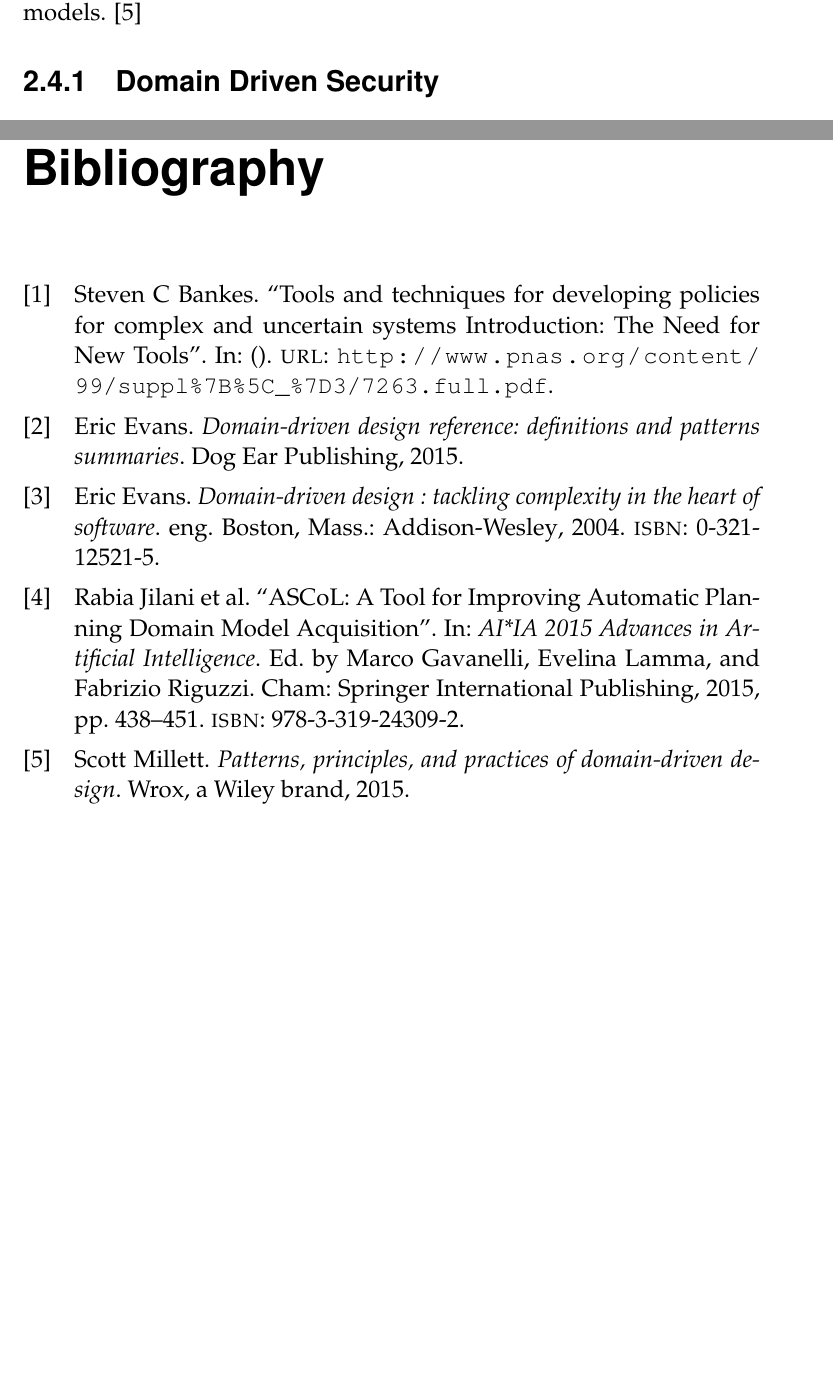
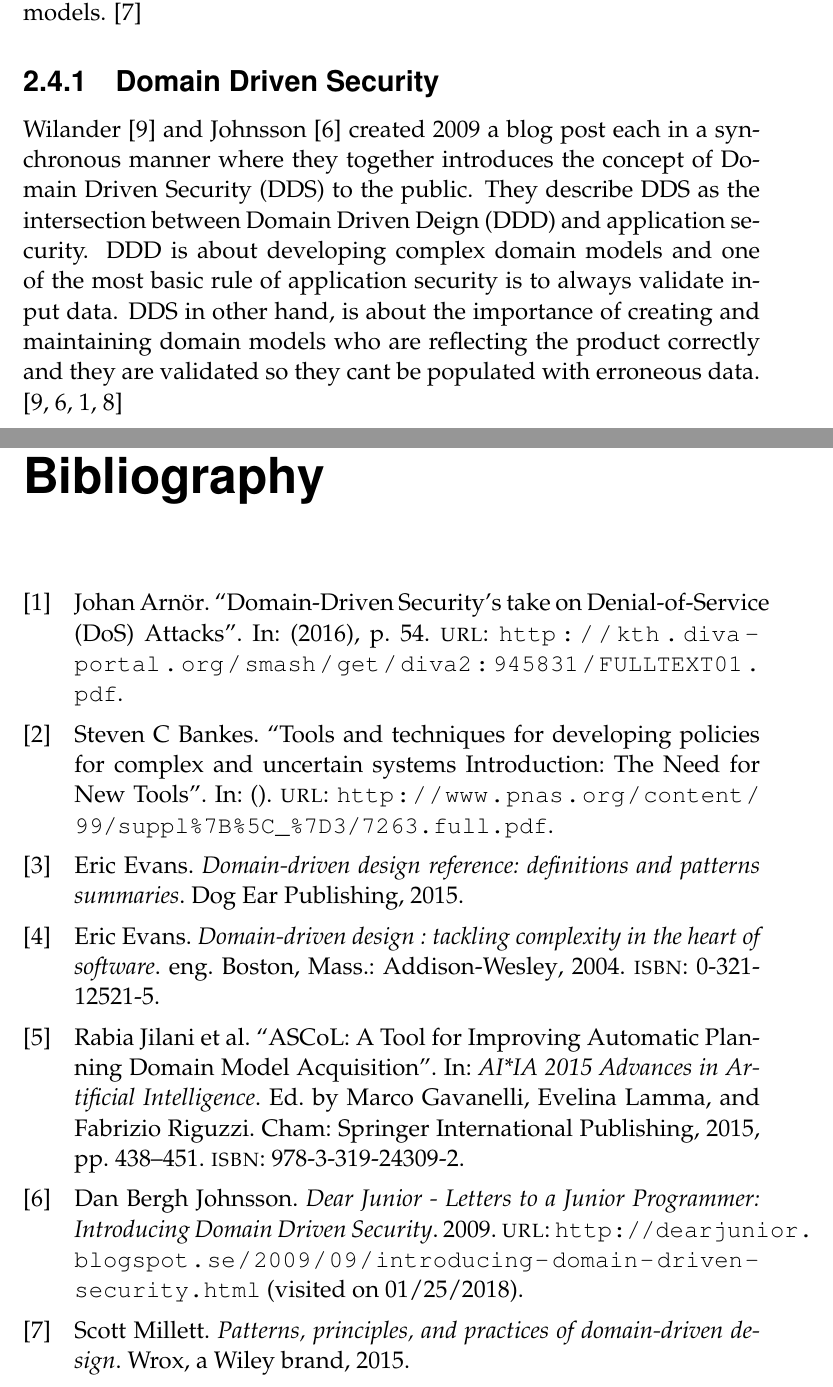
Before and after one commit to fredrikkadolfsson/WebTaint-masterthesis, a LaTeX thesis (report.tex, which reads chapters/Background.tex, references.bib): two parts of pages 9 and 15 of 16 before the commit and two parts of pages 9 and 15 of 17 after it, joined at a grey line, cut so that both start at the same text, the shorter picture padded with empty space. The pictures show the PDF file report.pdf that the author committed with the source.

Commit message:
First draft of DDS

```diff
--- a/chapters/Background.tex
+++ b/chapters/Background.tex
@@ -28,3 +31,4 @@
 
 
 \subsection{Domain Driven Security}
+\textcite{Wilander2009, Johnsson2009} created 2009 a blog post each in a synchronous manner where they together introduces the concept of Domain Driven Security (DDS) to the public. They describe DDS as the intersection between Domain Driven Deign (DDD) and application security. DDD is about developing complex domain models and one of the most basic rule of application security is to always validate input data. DDS in other hand, is about the importance of creating and maintaining domain models who are reflecting the product correctly and they are validated so they cant be populated with erroneous data. \parencite{Wilander2009, Johnsson2009, Arnor2016, Stendahl2016}
--- a/references.bib
+++ b/references.bib
@@ -51,0 +58,9 @@
+  year = {2009}
+}
+
+@misc{Johnsson2009,
+  author = {Johnsson, Dan Bergh},
+  title = {{Dear Junior - Letters to a Junior Programmer: Introducing Domain Driven Security}},
+  url = {http://dearjunior.blogspot.se/2009/09/introducing-domain-driven-security.html},
+  urldate = {2018-01-25},
+  year = {2009}
@@ -51,0 +72,4 @@
+  pages = {54},
+  title = {{Domain-Driven Security's take on Denial-of-Service (DoS) Attacks}},
+  url = {http://kth.diva-portal.org/smash/get/diva2:945831/FULLTEXT01.pdf},
+  year = {2016}
@@ -51,0 +83,3 @@
+  url = {http://kth.diva-portal.org/smash/get/diva2:945707/FULLTEXT01.pdf},
+  year = {2016}
+}
```
Also changed, not shown: report.pdf, chapters/Background.tex (3 more changed lines), references.bib (18 more changed lines).
